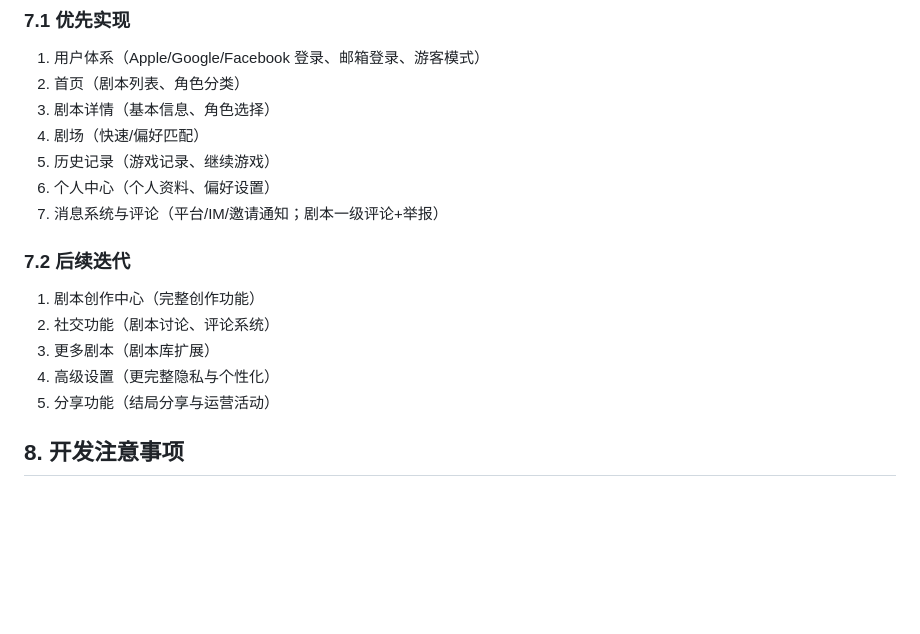
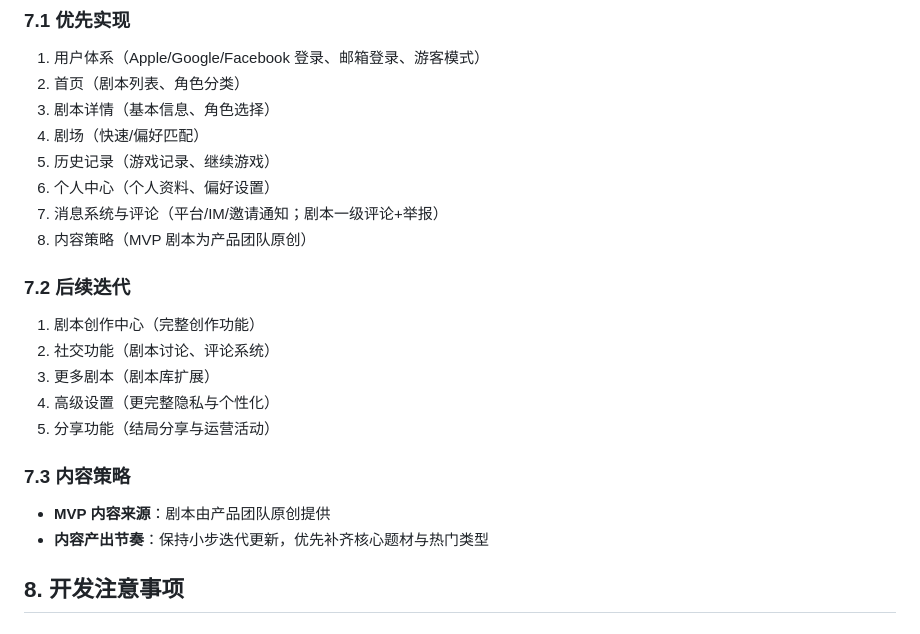
Before and after one commit to Nnnnnancy-3-4/-2, a Markdown page: README.md, the part around the change. GitHub-like rendering; blank space fills up the shorter version.

Commit message:
Add content strategy to MVP plan
Co-authored-by: nancyw757 <nancyw757@gmail.com>

```diff
--- a/README.md
+++ b/README.md
@@ -149,6 +149,7 @@
 5. 历史记录（游戏记录、继续游戏）
 6. 个人中心（个人资料、偏好设置）
 7. 消息系统与评论（平台/IM/邀请通知；剧本一级评论+举报）
+8. 内容策略（MVP 剧本为产品团队原创）
 
 ### 7.2 后续迭代
 1. 剧本创作中心（完整创作功能）
@@ -156,6 +157,10 @@
 3. 更多剧本（剧本库扩展）
 4. 高级设置（更完整隐私与个性化）
 5. 分享功能（结局分享与运营活动）
+
+### 7.3 内容策略
+- **MVP 内容来源**：剧本由产品团队原创提供
+- **内容产出节奏**：保持小步迭代更新，优先补齐核心题材与热门类型
 
 ## 8. 开发注意事项
 
```
